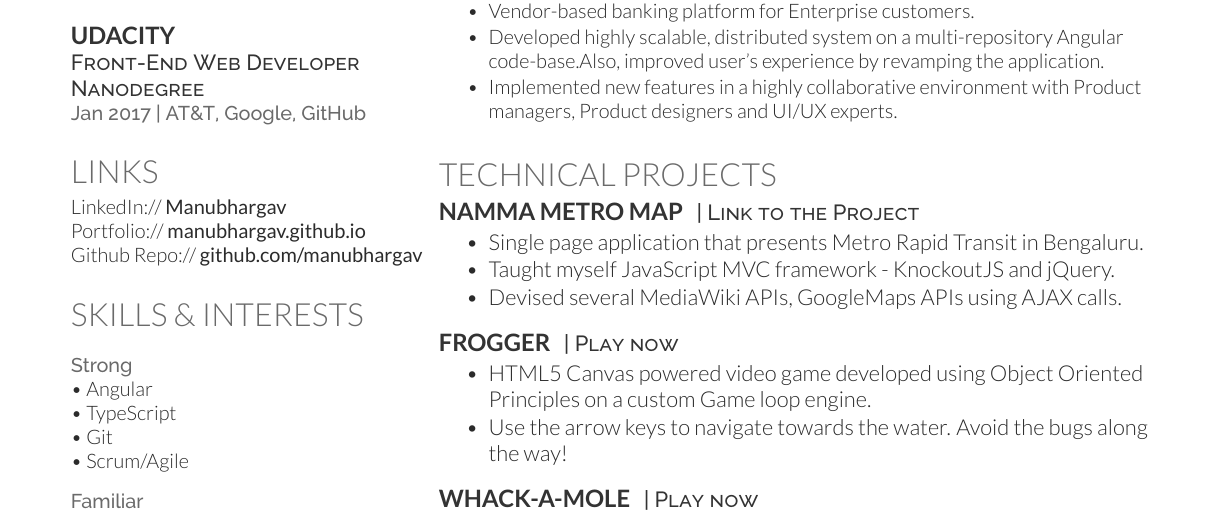
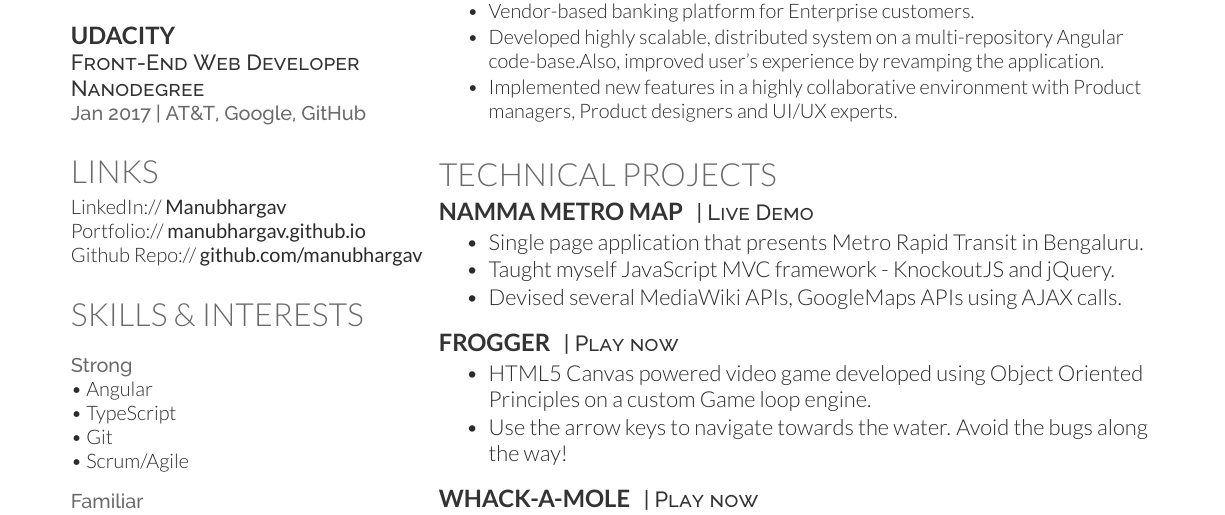
Before and after one commit to Manubhargav/two-column-resume, a LaTeX CV (deedy_resume-openfont.tex): part of the page, cut so that both start at the same text. Compiled offline with XeLaTeX.

Commit message:
Change wording

```diff
--- a/deedy_resume-openfont.tex
+++ b/deedy_resume-openfont.tex
@@ -195,7 +195,7 @@ Data Warehousing and Data mining  \\
 
 \section{Technical Projects}
 \runsubsection{Namma Metro Map}
-\descript{\href{https://manubhargav.github.io/NammaMetroMap/}{| Link to the Project} }
+\descript{\href{https://manubhargav.github.io/NammaMetroMap/}{| Live Demo} }
 \begin{tightemize}
 \item Single page application that presents Metro Rapid Transit in Bengaluru.
 \item Taught myself JavaScript MVC framework - KnockoutJS and jQuery.
```
Also changed, not shown: deedy_resume-openfont.tex (2 more changed lines).
